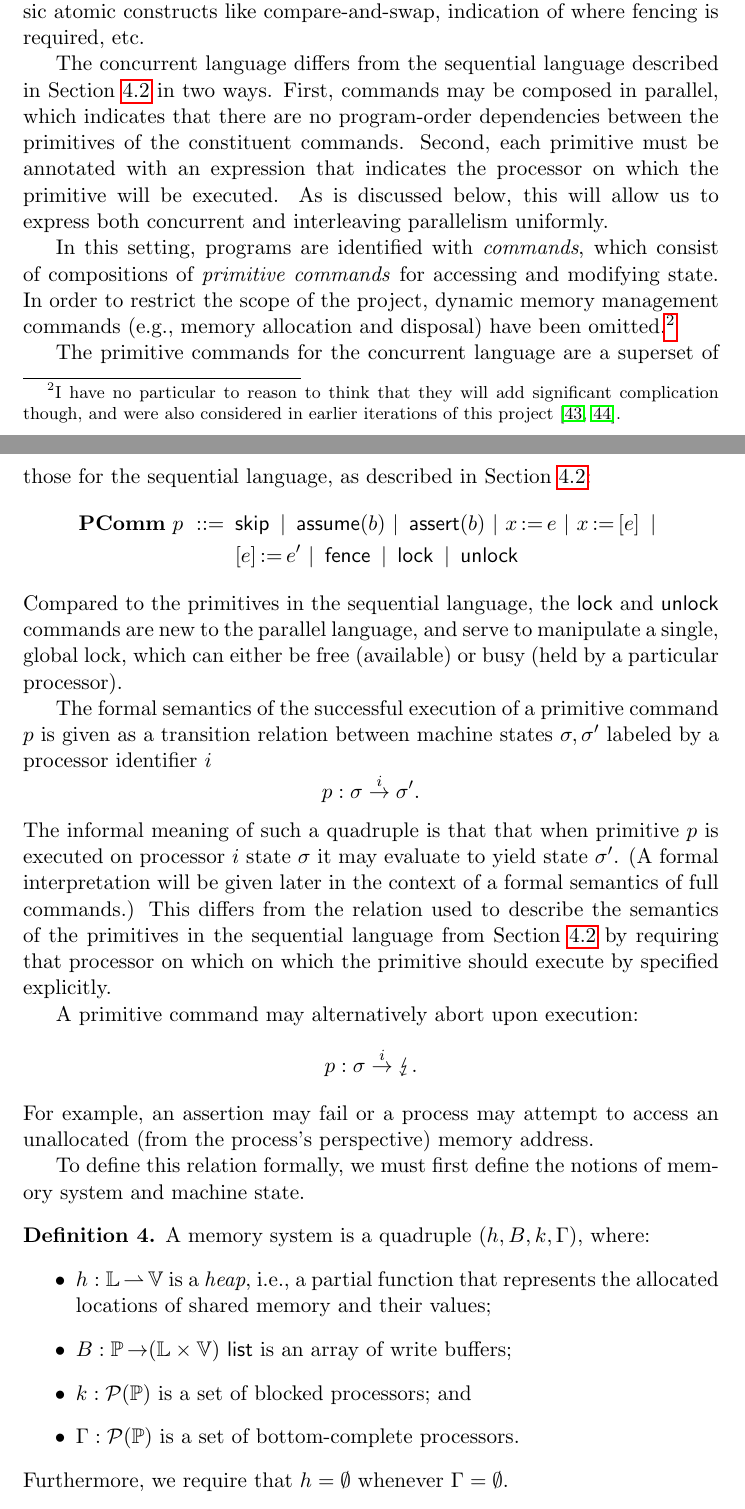
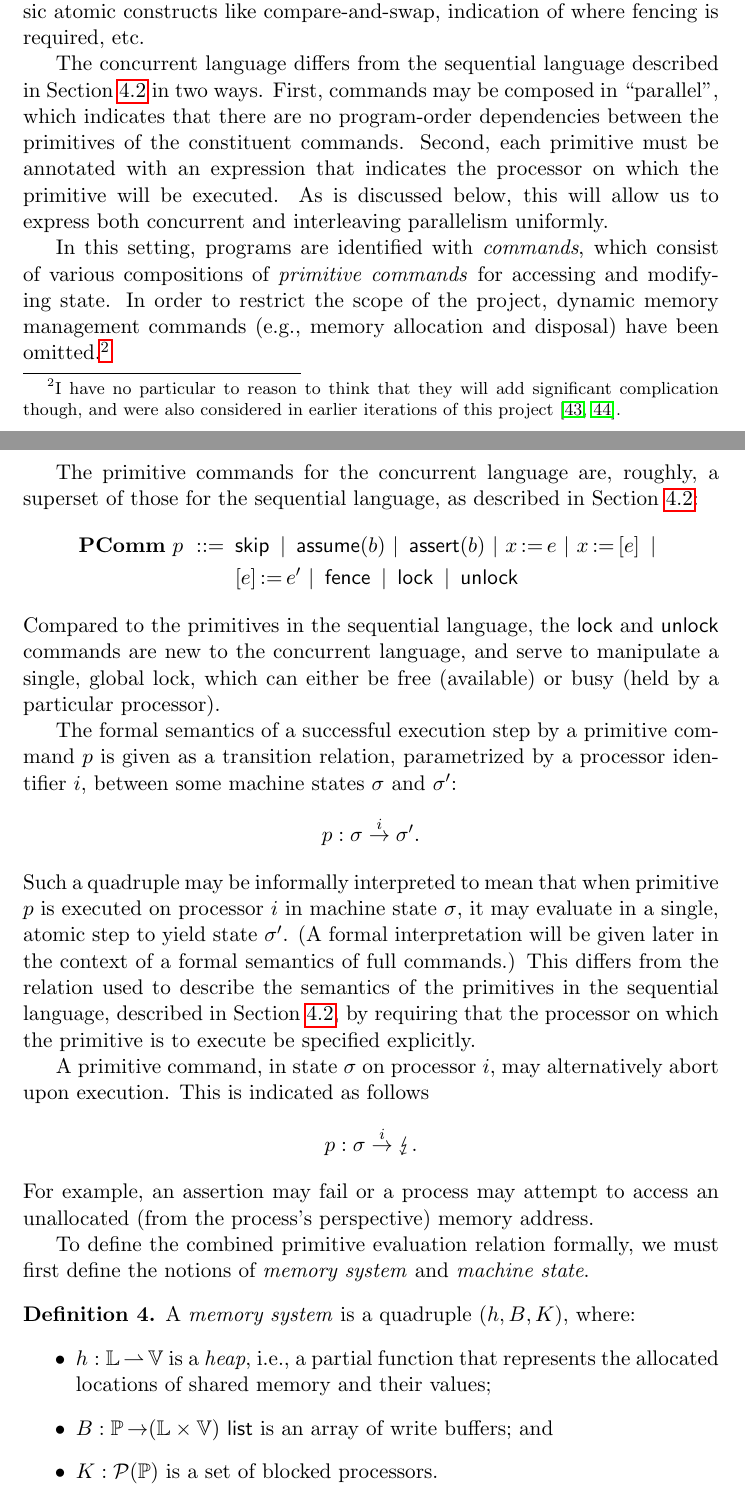
Before and after one commit to iwehrman/Weak-Memory-Local-Reasoning, a LaTeX thesis (dissertation.tex): two parts of pages 61 and 62 of 109, joined at a grey line, cut so that both start at the same text. Compiled offline with pdfLaTeX.

Commit message:
conc prog sem updates

```diff
--- a/dissertation.tex
+++ b/dissertation.tex
@@ -1216,26 +1216,25 @@ This completes the proof of the concurrent program specification of Equation~\re
 
 In this section we describe a simplified C-like structured programming language with concurrency. The primitive commands closely resemble the basic memory events described by the memory model, while the composite commands are typical for high-level languages. In particular, note that this is not an assembly language. This particular language of commands was chosen to be simple to reason about, but also at a suitable level of detail for describing concurrent data structures. Such algorithms are typically expressed using high level constructs like loops and if-then-else statements, along with basic atomic constructs like compare-and-swap, indication of where fencing is required, etc.
 
-The concurrent language differs from the sequential language described in Section~\ref{sec:sequential-programs} in two ways. First, commands may be composed in parallel, which indicates that there are no program-order dependencies between the primitives of the constituent commands. Second, each primitive must be annotated with an expression that indicates the processor on which the primitive will be executed. As is discussed below, this will allow us to express both concurrent and interleaving parallelism uniformly.
-
-In this setting, programs are identified with \emph{commands}, which consist of compositions of \emph{primitive commands} for accessing and modifying state. In order to restrict the scope of the project, dynamic memory management commands (e.g., memory allocation and disposal) have been omitted.\footnote{I have no particular to reason to think that they will add significant complication though, and were also considered in earlier iterations of this project \cite{wmsldetails,lola11}.}
-
-The primitive commands for the concurrent language are a superset of those for the sequential language, as described in Section~\ref{sec:sequential-programs}: \begin{align*} \pcomms~p \bnfdef & \cskip \bnfbar \cassume{b} \bnfbar \cassert{b} \bnfbar \cassign{x}{e} \bnfbar \cload{x}{e} \bnfbar \\
+The concurrent language differs from the sequential language described in Section~\ref{sec:sequential-programs} in two ways. First, commands may be composed in ``parallel'', which indicates that there are no program-order dependencies between the primitives of the constituent commands. Second, each primitive must be annotated with an expression that indicates the processor on which the primitive will be executed. As is discussed below, this will allow us to express both concurrent and interleaving parallelism uniformly.
+
+In this setting, programs are identified with \emph{commands}, which consist of various compositions of \emph{primitive commands} for accessing and modifying state. In order to restrict the scope of the project, dynamic memory management commands (e.g., memory allocation and disposal) have been omitted.\footnote{I have no particular to reason to think that they will add significant complication though, and were also considered in earlier iterations of this project \cite{wmsldetails,lola11}.}
+
+The primitive commands for the concurrent language are, roughly, a superset of those for the sequential language, as described in Section~\ref{sec:sequential-programs}: \begin{align*} \pcomms~p \bnfdef & \cskip \bnfbar \cassume{b} \bnfbar \cassert{b} \bnfbar \cassign{x}{e} \bnfbar \cload{x}{e} \bnfbar \\
 	& \cstore{e}{e'} \bnfbar \cfence \bnfbar \clock \bnfbar \cunlock
-\end{align*} Compared to the primitives in the sequential language, the $\clock$ and $\cunlock$ commands are new to the parallel language, and serve to manipulate a single, global lock, which can either be free (available) or busy (held by a particular processor).
-
-The formal semantics of the successful execution of a primitive command $p$ is given as a transition relation between machine states $\sigma,\sigma'$ labeled by a processor identifier $i$ \[ p : \sigma \pstep{i} \sigma'. \] The informal meaning of such a quadruple is that that when primitive $p$ is executed on processor $i$ state $\sigma$ it may evaluate to yield state $\sigma'$. (A formal interpretation will be given later in the context of a formal semantics of full commands.) This differs from the relation used to describe the semantics of the primitives in the sequential language from Section~\ref{sec:sequential-programs} by requiring that processor on which on which the primitive should execute by specified explicitly.
-
-A primitive command may alternatively abort upon execution: \[ p : \sigma \pstep{i} \abort. \] For example, an assertion may fail or a process may attempt to access an unallocated (from the process's perspective) memory address.
-
-To define this relation formally, we must first define the notions of memory system and machine state.
+\end{align*} Compared to the primitives in the sequential language, the $\clock$ and $\cunlock$ commands are new to the concurrent language, and serve to manipulate a single, global lock, which can either be free (available) or busy (held by a particular processor).
+
+The formal semantics of a successful execution step by a primitive command $p$ is given as a transition relation, parametrized by a processor identifier $i$, between some machine states $\sigma$ and $\sigma'$: \[ p : \sigma \pstep{i} \sigma'. \] Such a quadruple may be informally interpreted to mean that when primitive $p$ is executed on processor $i$ in machine state $\sigma$, it may evaluate in a single, atomic step to yield state $\sigma'$. (A formal interpretation will be given later in the context of a formal semantics of full commands.) This differs from the relation used to describe the semantics of the primitives in the sequential language, described in Section~\ref{sec:sequential-programs}, by requiring that the processor on which the primitive is to execute be specified explicitly.
+
+A primitive command, in state $\sigma$ on processor $i$, may alternatively abort upon execution. This is indicated as follows \[ p : \sigma \pstep{i} \abort. \] For example, an assertion may fail or a process may attempt to access an unallocated (from the process's perspective) memory address.
+
+To define the combined primitive evaluation relation formally, we must first define the notions of \emph{memory system} and \emph{machine state}.
 \begin{definition}
-A memory system is a quadruple $(h,B,k,\Gamma)$, where: \begin{itemize}
+A \emph{memory system} is a quadruple $(h,B,K)$, where: \begin{itemize}
 	\item $h : \setlocations \pfun \setvalues$ is a \emph{heap}, i.e., a partial function that represents the allocated locations of shared memory and their values;
-	\item $B : \setprocessors \tfun \listof{(\setlocations \times \setvalues)}$ is an array of write buffers;
-	\item $k : \powerset{\setprocessors}$ is a set of blocked processors; and
-  \item $\Gamma: \powerset{\setprocessors}$ is a set of bottom-complete processors.
-\end{itemize} Furthermore, we require that $h = \nil$ whenever $\Gamma = \nil$.
+	\item $B : \setprocessors \tfun \listof{(\setlocations \times \setvalues)}$ is an array of write buffers; and
+	\item $K : \powerset{\setprocessors}$ is a set of blocked processors.
+\end{itemize}
 \end{definition}
 The set of uniprocessor memory systems is abbreviated as $\setmemorysystems$.
 
```
